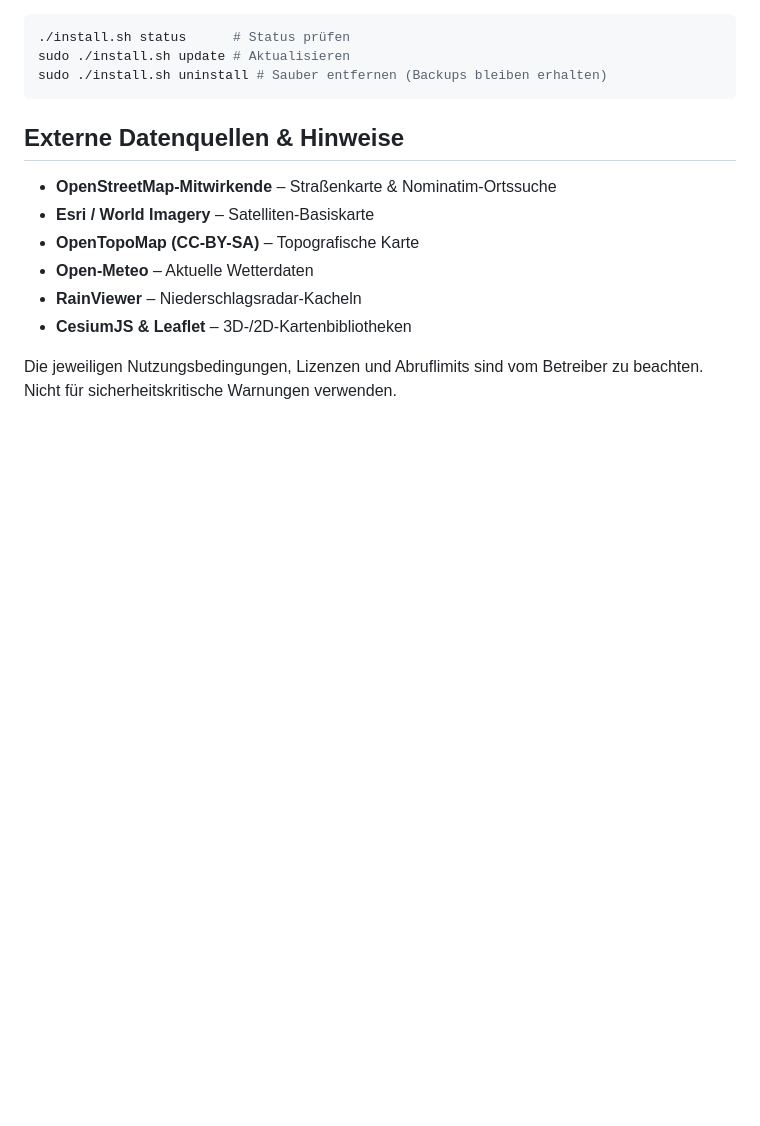
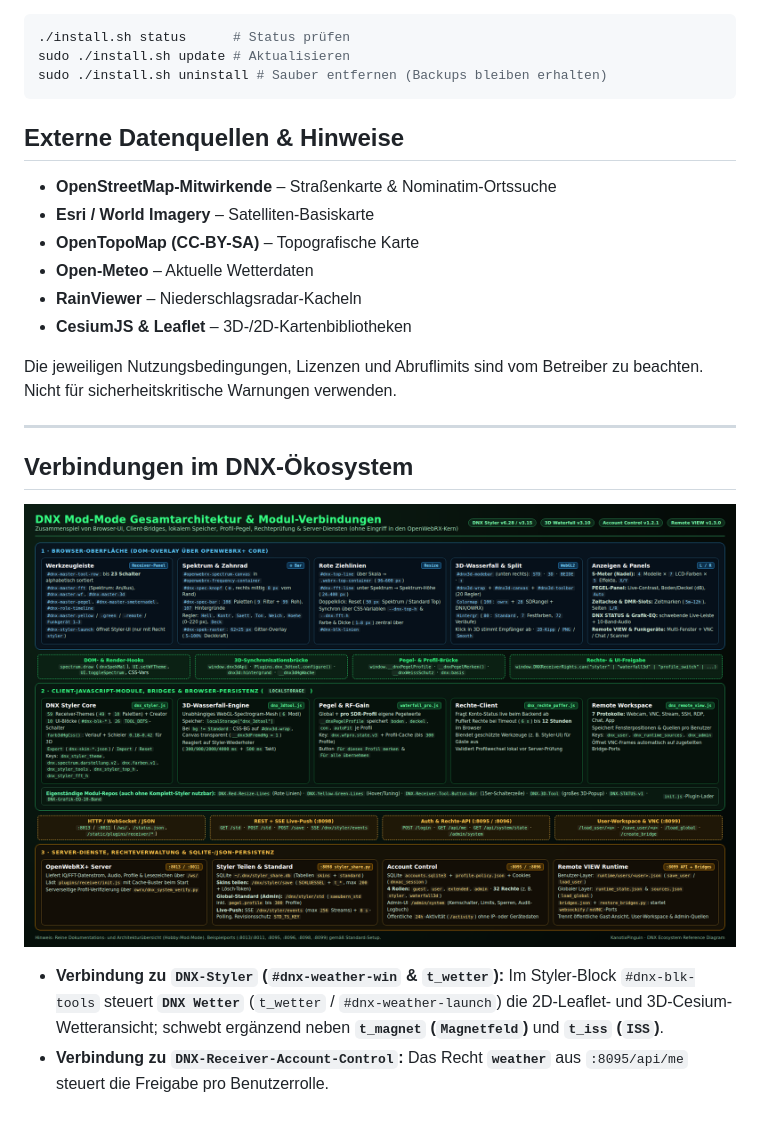
Before and after one commit to KanotixPinguin/DNX-Wetter-2D-3D, a Markdown page: README.md, the part around the change. Drawn GitHub-style; pictures changed too: docs/dnx-architektur-verbindungen.png (added); blank space fills up the shorter version.

Commit message:
docs: add DNX ecosystem connections and architecture diagrams

```diff
--- a/README.md
+++ b/README.md
@@ -96,3 +96,12 @@ sudo ./install.sh uninstall # Sauber entfernen (Backups bleiben erhalten)
 - **CesiumJS & Leaflet** – 3D-/2D-Kartenbibliotheken
 
 Die jeweiligen Nutzungsbedingungen, Lizenzen und Abruflimits sind vom Betreiber zu beachten. Nicht für sicherheitskritische Warnungen verwenden.
+
+---
+
+## Verbindungen im DNX-Ökosystem
+
+![DNX Gesamtarchitektur & Verbindungen](docs/dnx-architektur-verbindungen.png)
+
+* **Verbindung zu `DNX-Styler` (`#dnx-weather-win` & `t_wetter`):** Im Styler-Block `#dnx-blk-tools` steuert **`DNX Wetter`** (`t_wetter` / `#dnx-weather-launch`) die 2D-Leaflet- und 3D-Cesium-Wetteransicht; schwebt ergänzend neben **`t_magnet` (`Magnetfeld`)** und **`t_iss` (`ISS`)**.
+* **Verbindung zu `DNX-Receiver-Account-Control`:** Das Recht **`weather`** aus `:8095/api/me` steuert die Freigabe pro Benutzerrolle.
```
Also changed, not shown: 1 other file.
